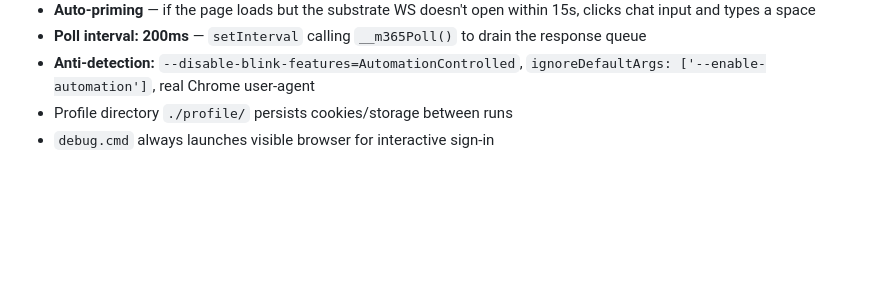
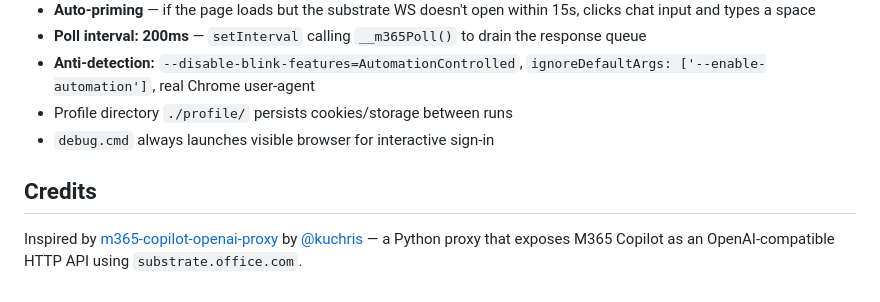
Before and after one commit to evangit2/g365-headless-relay, a Markdown page: README.md, the part around the change. Rendered like a GitHub page; blank space fills up the shorter version.

```diff
--- a/README.md
+++ b/README.md
@@ -120,3 +120,7 @@ ws://localhost     lib/server.js       lib/bridge.js       substrate.office.com
 - **Anti-detection:** `--disable-blink-features=AutomationControlled`, `ignoreDefaultArgs: ['--enable-automation']`, real Chrome user-agent
 - Profile directory `./profile/` persists cookies/storage between runs
 - `debug.cmd` always launches visible browser for interactive sign-in
+
+## Credits
+
+Inspired by [m365-copilot-openai-proxy](https://github.com/kuchris/m365-copilot-openai-proxy) by [@kuchris](https://github.com/kuchris) — a Python proxy that exposes M365 Copilot as an OpenAI-compatible HTTP API using `substrate.office.com`.
```
